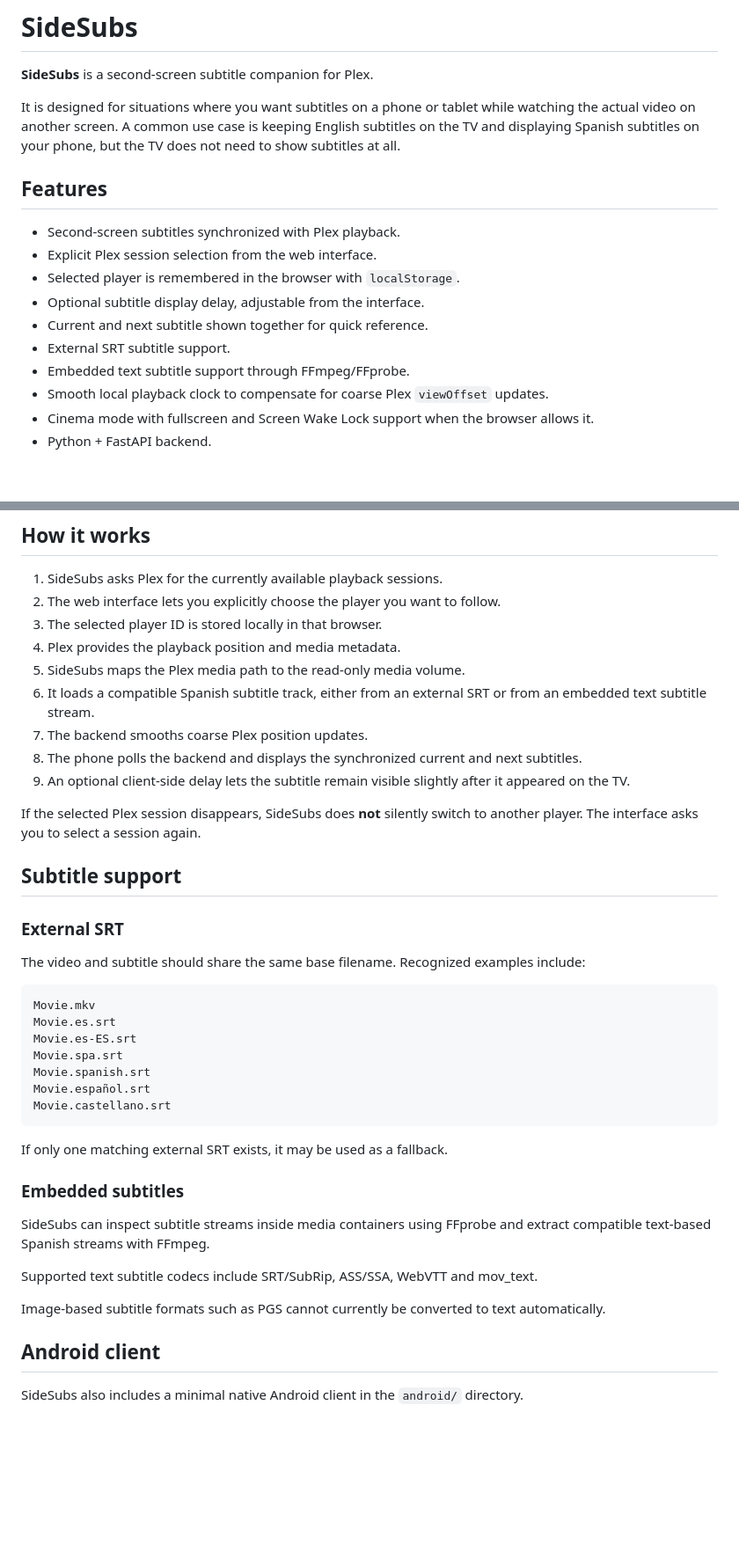
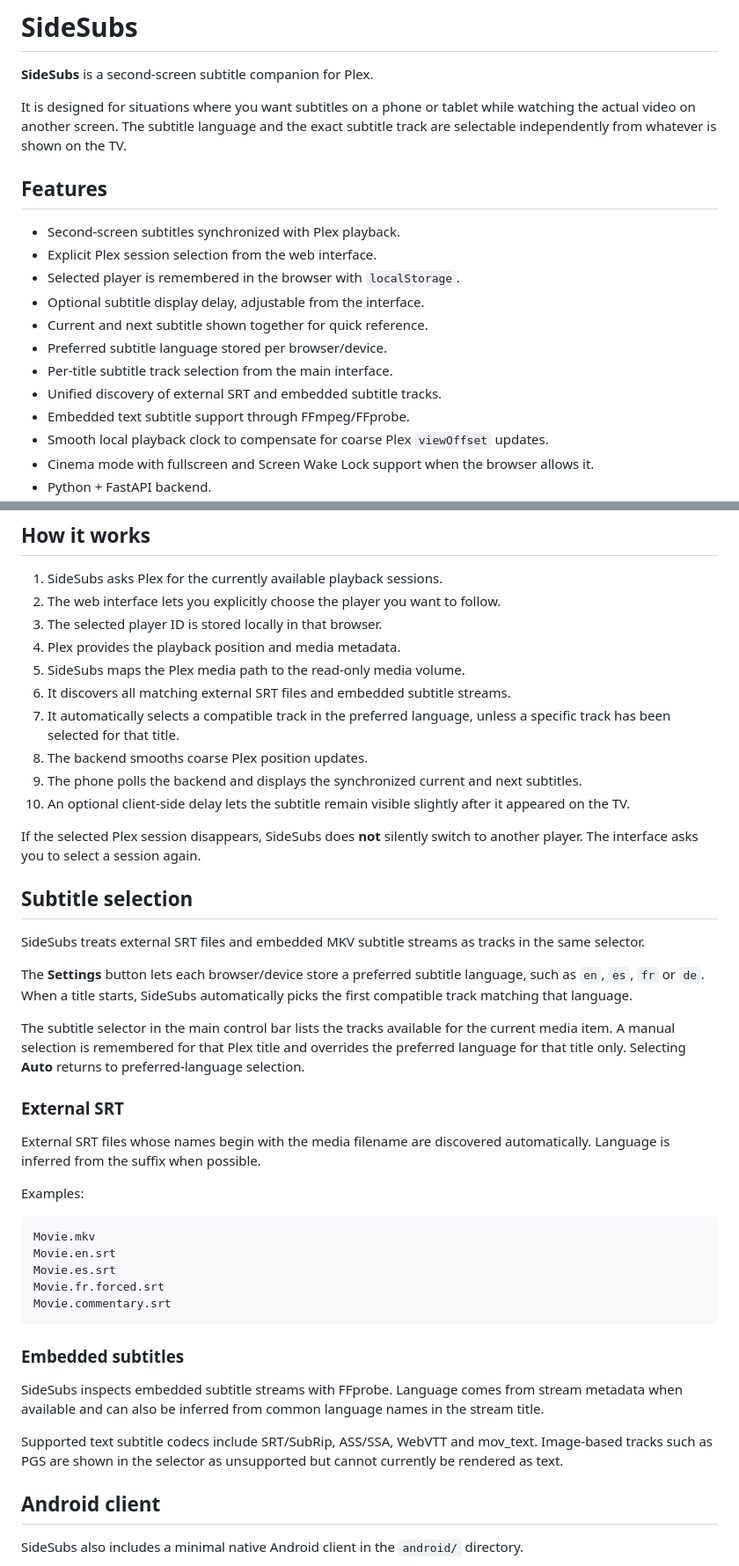
Before and after one commit to soyxan/sidesubs, a Markdown page: README.md, 2 parts joined by grey strips. Shown at 88% size. GitHub-like rendering; blank space fills up the shorter version.

Commit message:
Document generic subtitle language and track selection

````diff
--- a/README.md
+++ b/README.md
@@ -2,7 +2,7 @@
 
 **SideSubs** is a second-screen subtitle companion for Plex.
 
-It is designed for situations where you want subtitles on a phone or tablet while watching the actual video on another screen. A common use case is keeping English subtitles on the TV and displaying Spanish subtitles on your phone, but the TV does not need to show subtitles at all.
+It is designed for situations where you want subtitles on a phone or tablet while watching the actual video on another screen. The subtitle language and the exact subtitle track are selectable independently from whatever is shown on the TV.
 
 ## Features
 
@@ -11,7 +11,9 @@ It is designed for situations where you want subtitles on a phone or tablet whil
 - Selected player is remembered in the browser with `localStorage`.
 - Optional subtitle display delay, adjustable from the interface.
 - Current and next subtitle shown together for quick reference.
-- External SRT subtitle support.
+- Preferred subtitle language stored per browser/device.
+- Per-title subtitle track selection from the main interface.
+- Unified discovery of external SRT and embedded subtitle tracks.
 - Embedded text subtitle support through FFmpeg/FFprobe.
 - Smooth local playback clock to compensate for coarse Plex `viewOffset` updates.
 - Cinema mode with fullscreen and Screen Wake Lock support when the browser allows it.
@@ -97,38 +99,41 @@ http://YOUR-SERVER-IP:8085
 3. The selected player ID is stored locally in that browser.
 4. Plex provides the playback position and media metadata.
 5. SideSubs maps the Plex media path to the read-only media volume.
-6. It loads a compatible Spanish subtitle track, either from an external SRT or from an embedded text subtitle stream.
-7. The backend smooths coarse Plex position updates.
-8. The phone polls the backend and displays the synchronized current and next subtitles.
-9. An optional client-side delay lets the subtitle remain visible slightly after it appeared on the TV.
+6. It discovers all matching external SRT files and embedded subtitle streams.
+7. It automatically selects a compatible track in the preferred language, unless a specific track has been selected for that title.
+8. The backend smooths coarse Plex position updates.
+9. The phone polls the backend and displays the synchronized current and next subtitles.
+10. An optional client-side delay lets the subtitle remain visible slightly after it appeared on the TV.
 
 If the selected Plex session disappears, SideSubs does **not** silently switch to another player. The interface asks you to select a session again.
 
-## Subtitle support
+## Subtitle selection
+
+SideSubs treats external SRT files and embedded MKV subtitle streams as tracks in the same selector.
+
+The **Settings** button lets each browser/device store a preferred subtitle language, such as `en`, `es`, `fr` or `de`. When a title starts, SideSubs automatically picks the first compatible track matching that language.
+
+The subtitle selector in the main control bar lists the tracks available for the current media item. A manual selection is remembered for that Plex title and overrides the preferred language for that title only. Selecting **Auto** returns to preferred-language selection.
 
 ### External SRT
 
-The video and subtitle should share the same base filename. Recognized examples include:
+External SRT files whose names begin with the media filename are discovered automatically. Language is inferred from the suffix when possible.
+
+Examples:
 
 ```text
 Movie.mkv
+Movie.en.srt
 Movie.es.srt
-Movie.es-ES.srt
-Movie.spa.srt
-Movie.spanish.srt
-Movie.español.srt
-Movie.castellano.srt
+Movie.fr.forced.srt
+Movie.commentary.srt
 ```
-
-If only one matching external SRT exists, it may be used as a fallback.
 
 ### Embedded subtitles
 
-SideSubs can inspect subtitle streams inside media containers using FFprobe and extract compatible text-based Spanish streams with FFmpeg.
+SideSubs inspects embedded subtitle streams with FFprobe. Language comes from stream metadata when available and can also be inferred from common language names in the stream title.
 
-Supported text subtitle codecs include SRT/SubRip, ASS/SSA, WebVTT and mov_text.
-
-Image-based subtitle formats such as PGS cannot currently be converted to text automatically.
+Supported text subtitle codecs include SRT/SubRip, ASS/SSA, WebVTT and mov_text. Image-based tracks such as PGS are shown in the selector as unsupported but cannot currently be rendered as text.
 
 ## Android client
 
````
